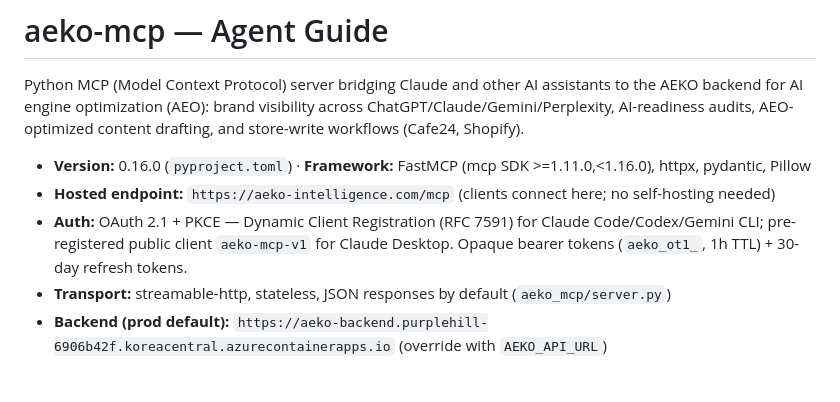
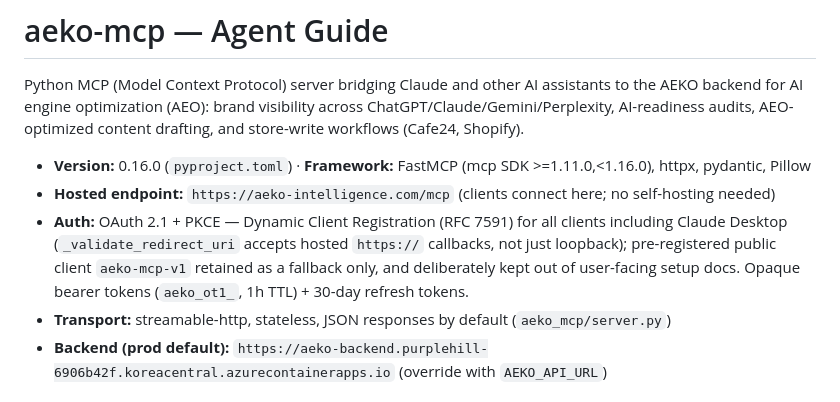
Before and after one commit to AEKO-Intelligence/aeko-mcp, a Markdown page: AGENTS.md, the part around the change. GitHub-like rendering.

```diff
--- a/AGENTS.md
+++ b/AGENTS.md
@@ -4,7 +4,7 @@ Python MCP (Model Context Protocol) server bridging Claude and other AI assistan
 
 - **Version:** 0.16.0 (`pyproject.toml`) · **Framework:** FastMCP (mcp SDK >=1.11.0,<1.16.0), httpx, pydantic, Pillow
 - **Hosted endpoint:** `https://aeko-intelligence.com/mcp` (clients connect here; no self-hosting needed)
-- **Auth:** OAuth 2.1 + PKCE — Dynamic Client Registration (RFC 7591) for Claude Code/Codex/Gemini CLI; pre-registered public client `aeko-mcp-v1` for Claude Desktop. Opaque bearer tokens (`aeko_ot1_`, 1h TTL) + 30-day refresh tokens.
+- **Auth:** OAuth 2.1 + PKCE — Dynamic Client Registration (RFC 7591) for all clients including Claude Desktop (`_validate_redirect_uri` accepts hosted `https://` callbacks, not just loopback); pre-registered public client `aeko-mcp-v1` retained as a fallback only, and deliberately kept out of user-facing setup docs. Opaque bearer tokens (`aeko_ot1_`, 1h TTL) + 30-day refresh tokens.
 - **Transport:** streamable-http, stateless, JSON responses by default (`aeko_mcp/server.py`)
 - **Backend (prod default):** `https://aeko-backend.purplehill-6906b42f.koreacentral.azurecontainerapps.io` (override with `AEKO_API_URL`)
 
```
Also changed, not shown: README.md (+15 -9 lines).
